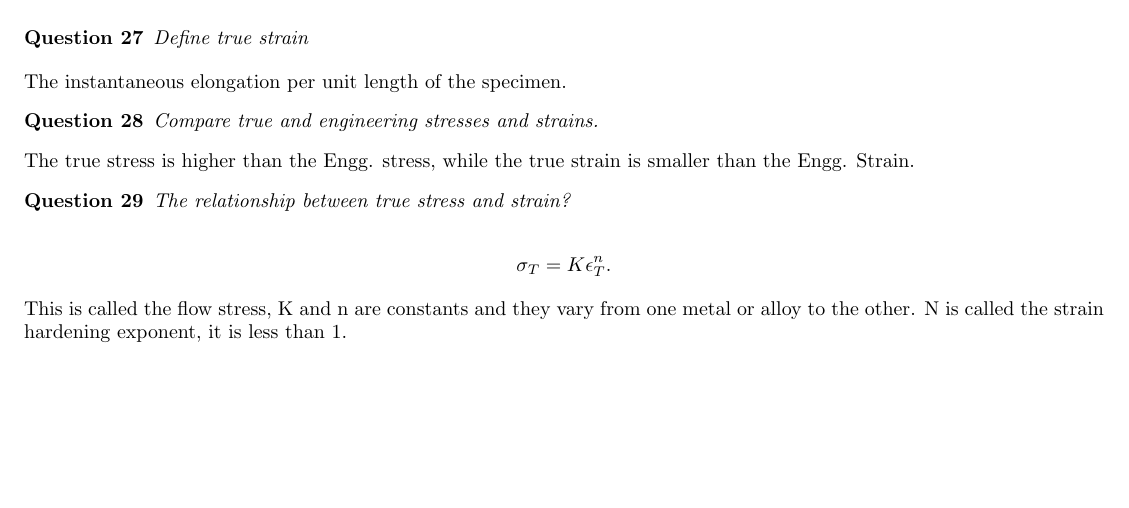
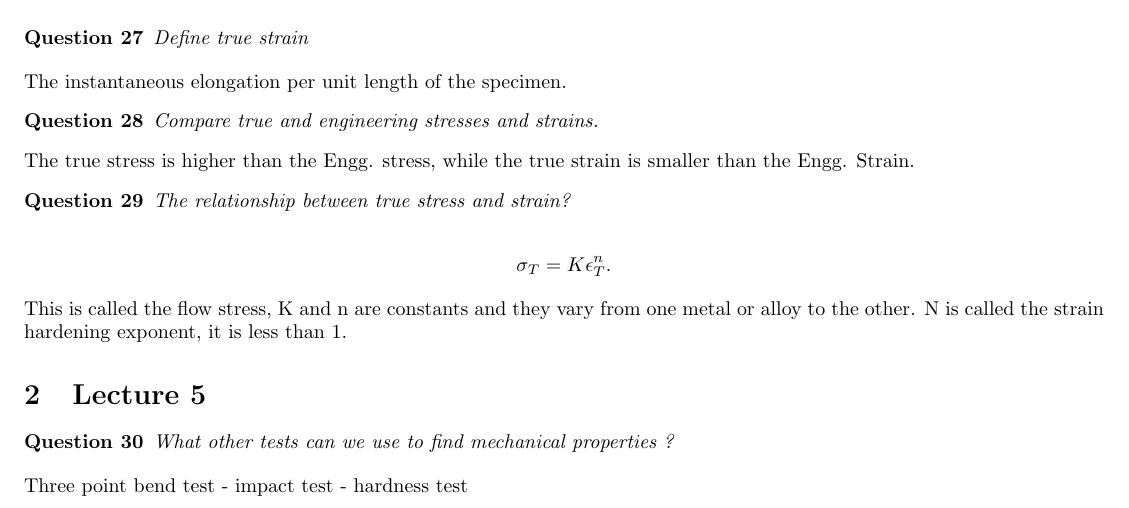
Before and after one commit to Salah3beed/myNotes, a LaTeX document (SEM4/Materials/lec4/lec4.tex): part of page 4 of 4, cut so that both start at the same text, the shorter picture padded with empty space. Compiled offline with pdfLaTeX.

Commit message:
Materials_Edit: Lec4

```diff
--- a/SEM4/Materials/lec4/lec4.tex
+++ b/SEM4/Materials/lec4/lec4.tex
@@ -198,5 +198,9 @@ The relationship between true stress and strain?
 \sigma_T = K \epsilon_T^n
 .\]
 This is called the flow stress, K and n are constants and they vary from one metal or alloy to the other. N is called the strain hardening exponent, it is less than 1.
-
+\section{Lecture 5}
+\begin{exer}
+	What other tests can we use to find mechanical properties ?
+\end{exer}
+Three point bend test - impact test - hardness test
 \end{document}
```
Also changed, not shown: SEM4/Materials/lec4/lec4.pdf.
